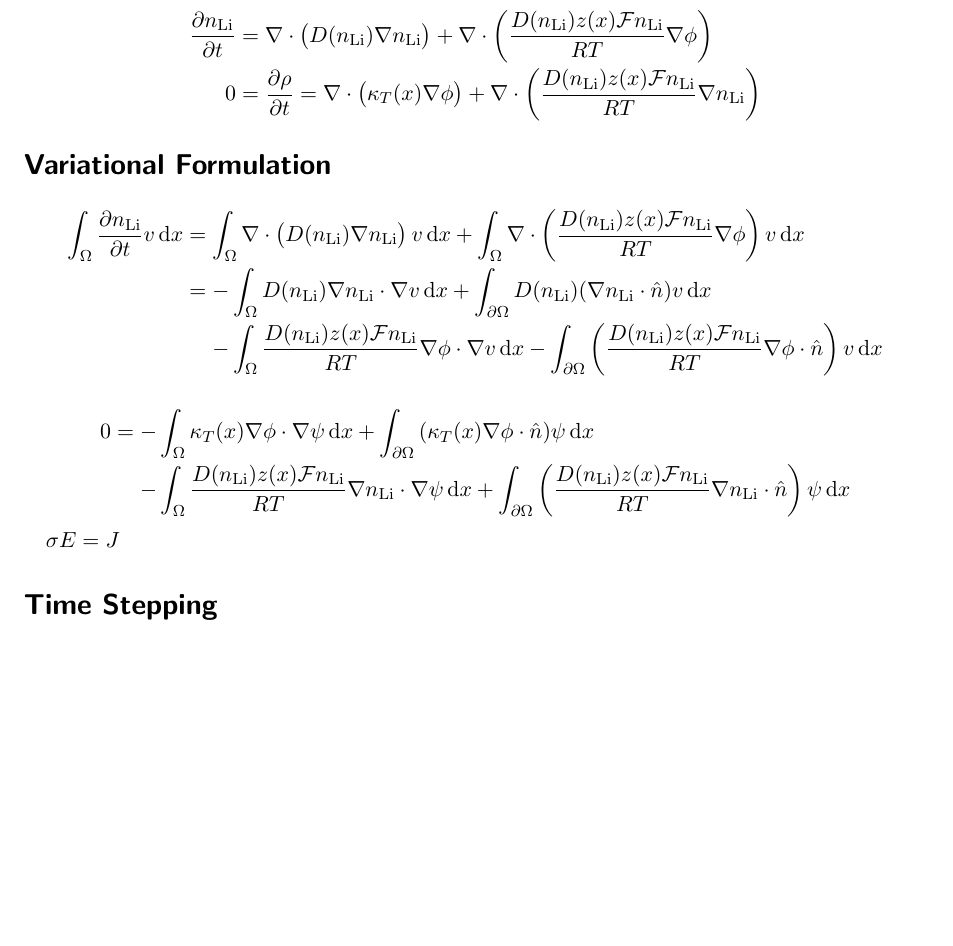
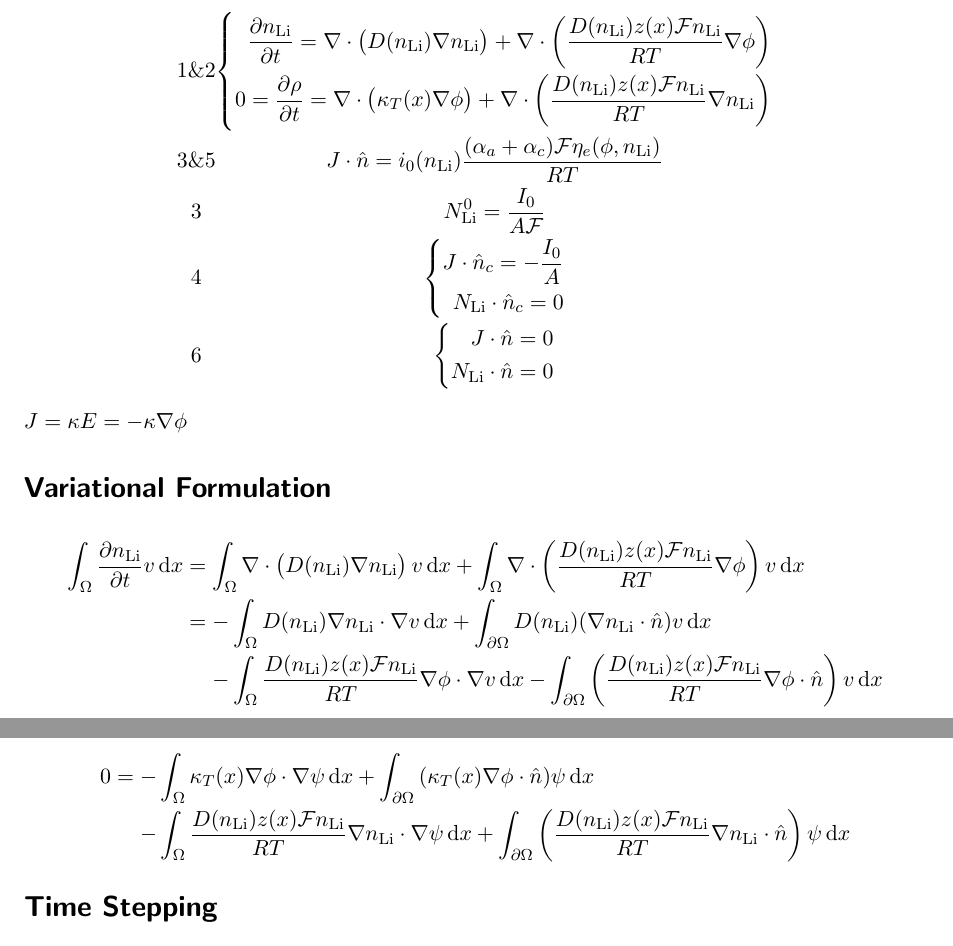
Before and after one commit to bschwb/ngs_lithium_battery, a LaTeX document (model.tex): part of page 1 of 2 before the commit and two parts of pages 1 and 2 of 2 after it, the two joined at a grey line, cut at the place of the change, the shorter picture padded with empty space. Compiled offline with pdfLaTeX.

Commit message:
Add picture of geometry and bcs to model descr

```diff
--- a/model.tex
+++ b/model.tex
@@ -6,10 +6,12 @@
 
 \usepackage[version=4]{mhchem}
 
+\usepackage{graphicx}
 \usepackage{commath}
 \usepackage[retainorgcmds]{IEEEtrantools}
 
-\newcommand*{\n}{n_{\ce{Li}}}
+\newcommand*{\Li}{\ce{Li}}
+\newcommand*{\n}{n_{\Li}}
 \newcommand*{\nv}{\hat{n}}
 \newcommand*{\pn}{\frac{\partial{}\n}{\partial{}t}}
 \newcommand*{\F}{\mathcal{F}}
@@ -22,11 +28,18 @@
 
 Our model equations are:
-\begin{IEEEeqnarray*}{rCl}
- \pn &=& \dv{D(\n) \nabla \n} +
+\begin{IEEEeqnarray*}{cc}
+ 1\&2 & \left\{\begin{aligned}\pn = \dv{D(\n) \nabla \n} +
   \dv{\frac{D(\n) z(x) \F \n}{R T} \nabla \phi} \\
-0 &=& \frac{\partial\rho}{\partial{}t} =
-  \dv{\kappa_T(x) \nabla \phi} + \dv{\frac{D(\n) z(x) \F \n}{R T} \nabla \n}
+0 = \frac{\partial\rho}{\partial{}t} =
+  \dv{\kappa_T(x) \nabla \phi} + \dv{\frac{D(\n) z(x) \F \n}{R T} \nabla \n} \\
+  \end{aligned}\right. \\
+  3\&5 & J \cdot \nv = i_0(\n) \frac{(\alpha_a + \alpha_c) \F \eta_e(\phi, \n)}{RT}
+  \\
+  3 & N^0_{\Li} = \frac{I_0}{A \F} \\
+  4 &\left\{\begin{aligned}J \cdot \nv_c = - \frac{I_0}{A} \\ N_{\Li} \cdot \nv_c = 0\end{aligned}\right.\\
+  6 & \left\{\begin{aligned}J \cdot \nv = 0 \\ N_{\Li} \cdot \nv = 0\end{aligned}\right.
 \end{IEEEeqnarray*}
+$J = \kappa E = - \kappa \nabla \phi$
 
 \section*{Variational Formulation}
 
@@ -45,7 +58,6 @@ Our model equations are:
 \Ib{\left(\frac{D(\n) z(x) \F \n}{R T} \nabla \n \cdot \hat{n}\right) \psi}
 \end{IEEEeqnarray*}
 
-$\sigma E = J$
 
 \section*{Time Stepping}
 We write our system in a shorter form:
```
Also changed, not shown: model.tex (4 more changed lines), 1 other file.
